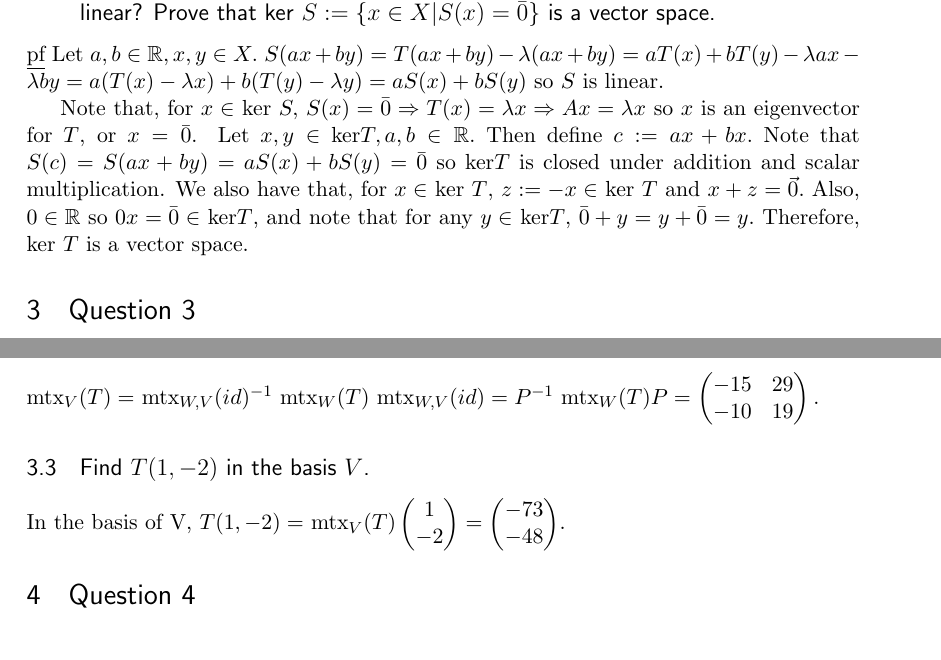
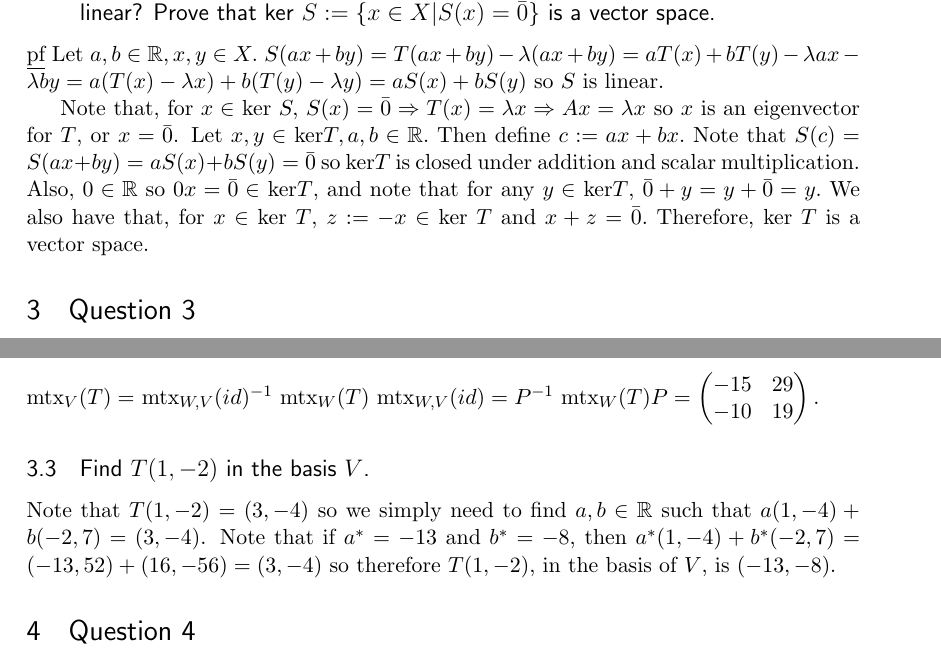
Before and after one commit to michaelnattinger/MathCampHW, a LaTeX problem sheet (HW4_nattinger.tex): two parts of pages 2 and 3 of 5, joined at a grey line, cut so that both start at the same text. Compiled offline with pdfLaTeX.

Commit message:
new solns

```diff
--- a/HW4_nattinger.tex
+++ b/HW4_nattinger.tex
@@ -109,7 +109,7 @@ Next, assume $\lambda \neq 0.$ Then, $x = \lambda A^{-1}x \Rightarrow \lambda^{-
 \subsection{Define an operator $S: X \rightarrow X$ such that $S(x) = T(x) - \lambda x$ $\forall x \in X$. Is $S$ linear? Prove that ker $S:= \{ x \in X | S(x) = \bar{0}\}$ is a vector space.}
 \underline{pf} Let $a,b \in \mathbb{R}, x,y \in X.$ $S(ax + by) = T(ax + by) - \lambda(ax+by) = aT(x) + bT(y) - \lambda a x - \lambda b y = a(T(x) - \lambda x) + b(T(y) - \lambda y) = aS(x) + bS(y)$ so $S$ is linear.
 
-Note that, for $x \in $ ker $S,$ $S(x) = \bar{0} \Rightarrow T(x) = \lambda x \Rightarrow Ax = \lambda x$ so $x$ is an eigenvector for $T$, or $x = \bar{0}$. Let $x,y \in $ ker$T, a,b \in \mathbb{R}.$ Then define $c:= ax +bx.$ Note that $S(c) = S(ax+by) = aS(x)+bS(y) = \bar{0}$ so ker$T$ is closed under addition and scalar multiplication. We also have that, for $x \in $ ker $T$, $z := -x \in $ ker $T$ and $x+z = \vec{0}.$ Also, $0 \in \mathbb{R}$ so $0x = \bar{0} \in$ ker$T$, and note that for any $y \in $ ker$T$, $\bar{0} + y = y+\bar{0} = y.$  Therefore, ker $T$ is a vector space.
+Note that, for $x \in $ ker $S,$ $S(x) = \bar{0} \Rightarrow T(x) = \lambda x \Rightarrow Ax = \lambda x$ so $x$ is an eigenvector for $T$, or $x = \bar{0}$. Let $x,y \in $ ker$T, a,b \in \mathbb{R}.$ Then define $c:= ax +bx.$ Note that $S(c) = S(ax+by) = aS(x)+bS(y) = \bar{0}$ so ker$T$ is closed under addition and scalar multiplication. Also, $0 \in \mathbb{R}$ so $0x = \bar{0} \in$ ker$T$, and note that for any $y \in $ ker$T$, $\bar{0} + y = y+\bar{0} = y.$  We also have that, for $x \in $ ker $T$, $z := -x \in $ ker $T$ and $x+z = \bar{0}.$ Therefore, ker $T$ is a vector space.
 
 %Thus, ker $S$ is the set of eigenvectors for $T$ corresponding to the eigenvalue $\lambda$, so ker $S$ is a vector space.\footnote{Do I need to prove this last point?}
 
@@ -137,8 +137,8 @@ mtx$_V(T) = $ mtx$_{W,V}(id)^{-1} $ mtx$_W(T)$ mtx$_{W,V}(id) = P^{-1}$ mtx$_W(T
 \end{pmatrix}.
 $
 \subsection{Find $T(1,-2)$ in the basis $V$.}
-%Note that $T(1,-2) = (3,-4)$ so we simply need to find $a,b \in \mathbb{R}$ such that $ a(1,-4) + b(-2,7) = (3,-4)$. Note that if $a^{*} =-13$ and $b^{*} = -8$, then $a^{*}(1,-4) + b^{*}(-2,7) = (-13,52) + (16,-56) = (3,-4)$ so therefore $T(1,-2)$, in the basis of $V$, is $(-13,-8)$.\footnote{The verified solution was found via Matlab.}
-In the basis of V, $T(1,-2) = $ mtx$_{V}(T) \colvec{2}{1}{-2} = \colvec{2}{-73}{-48}$.
+Note that $T(1,-2) = (3,-4)$ so we simply need to find $a,b \in \mathbb{R}$ such that $ a(1,-4) + b(-2,7) = (3,-4)$. Note that if $a^{*} =-13$ and $b^{*} = -8$, then $a^{*}(1,-4) + b^{*}(-2,7) = (-13,52) + (16,-56) = (3,-4)$ so therefore $T(1,-2)$, in the basis of $V$, is $(-13,-8)$.
+%In the basis of V, $T(1,-2) = $ mtx$_{V}(T) \colvec{2}{1}{-2} = \colvec{2}{-73}{-48}$.
 
 \section{Question 4}
 We will solve the linear first order difference equations as described. We will specifically be solving the following system:
```
Also changed, not shown: HW4_nattinger.pdf.
